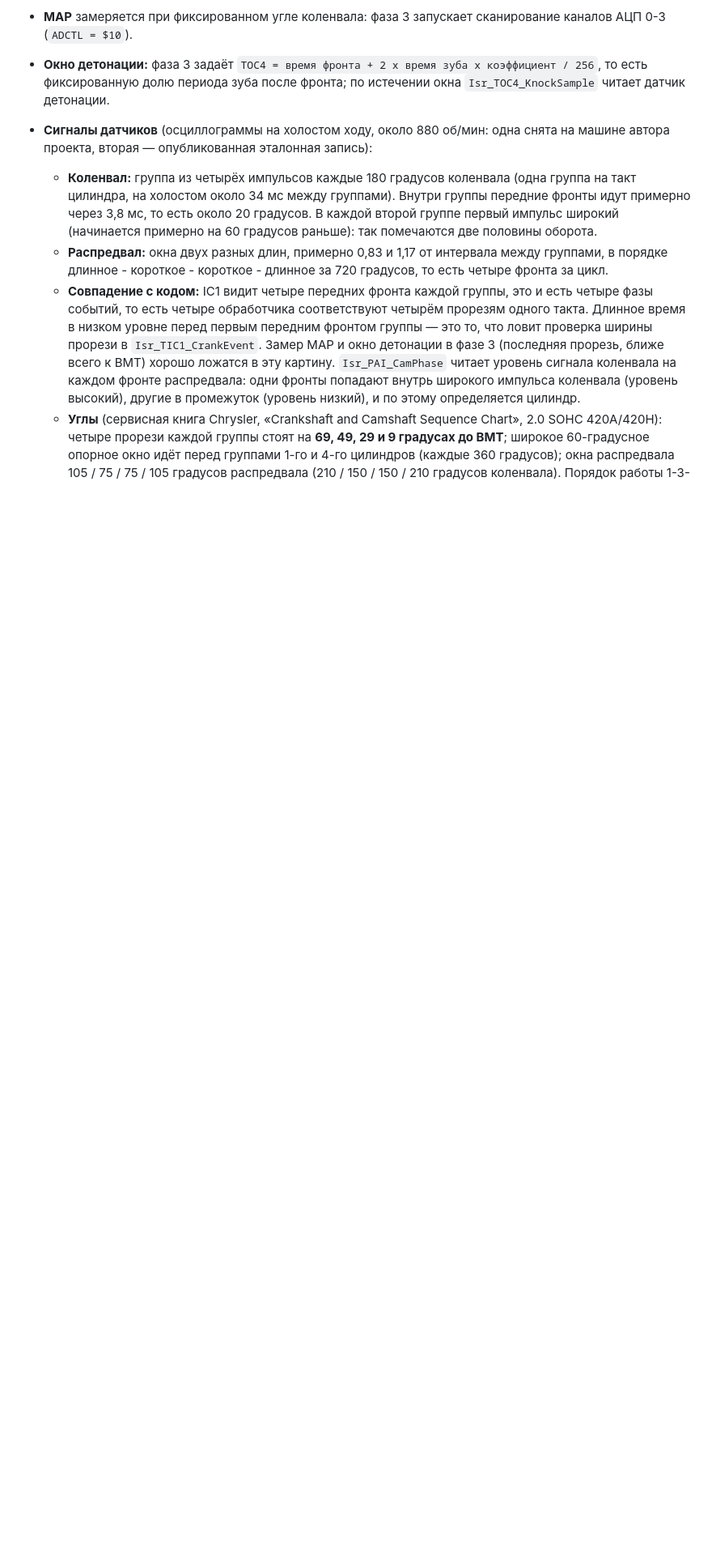
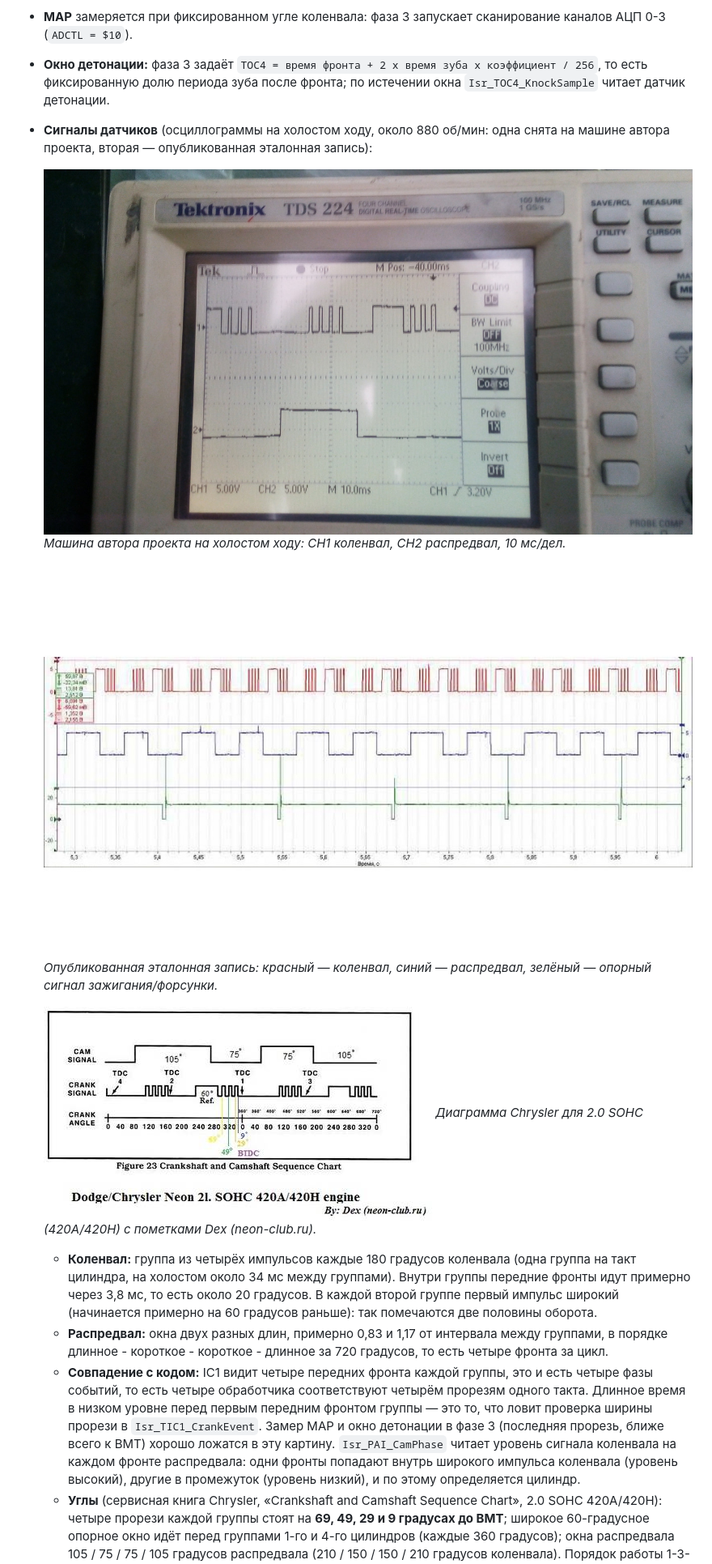
Before and after one commit to DDex89/neon-fcc-firmware, a Markdown page: docs/ru/engine_control.md, the part around one of its changes. Shown at 81% size. Rendered like a GitHub page; pictures changed too: docs/images/crank_cam_reference_capture.jpg (added), docs/images/crank_cam_scope_owner.jpg (added), docs/images/crank_cam_sequence_chart.jpg (added); blank space fills up the shorter version.

```diff
--- a/docs/ru/engine_control.md
+++ b/docs/ru/engine_control.md
@@ -41,6 +41,16 @@
   фиксированную долю периода зуба после фронта; по истечении окна `Isr_TOC4_KnockSample` читает датчик детонации.
 - **Сигналы датчиков** (осциллограммы на холостом ходу, около 880 об/мин: одна снята на машине автора
   проекта, вторая — опубликованная эталонная запись):
+
+  ![Сигналы коленвала и распредвала, машина автора](../images/crank_cam_scope_owner.jpg)
+  *Машина автора проекта на холостом ходу: CH1 коленвал, CH2 распредвал, 10 мс/дел.*
+
+  ![Эталонная запись](../images/crank_cam_reference_capture.jpg)
+  *Опубликованная эталонная запись: красный — коленвал, синий — распредвал, зелёный — опорный сигнал зажигания/форсунки.*
+
+  ![Диаграмма коленвала и распредвала](../images/crank_cam_sequence_chart.jpg)
+  *Диаграмма Chrysler для 2.0 SOHC (420A/420H) с пометками Dex (neon-club.ru).*
+
   - **Коленвал:** группа из четырёх импульсов каждые 180 градусов коленвала (одна группа на такт
     цилиндра, на холостом около 34 мс между группами). Внутри группы передние фронты идут примерно через
     3,8 мс, то есть около 20 градусов. В каждой второй группе первый импульс широкий (начинается
```
Also changed, not shown: other parts of docs/ru/engine_control.md (+5 -2 lines), docs/en/engine_control.md (+15 -2 lines), 1 other file.
